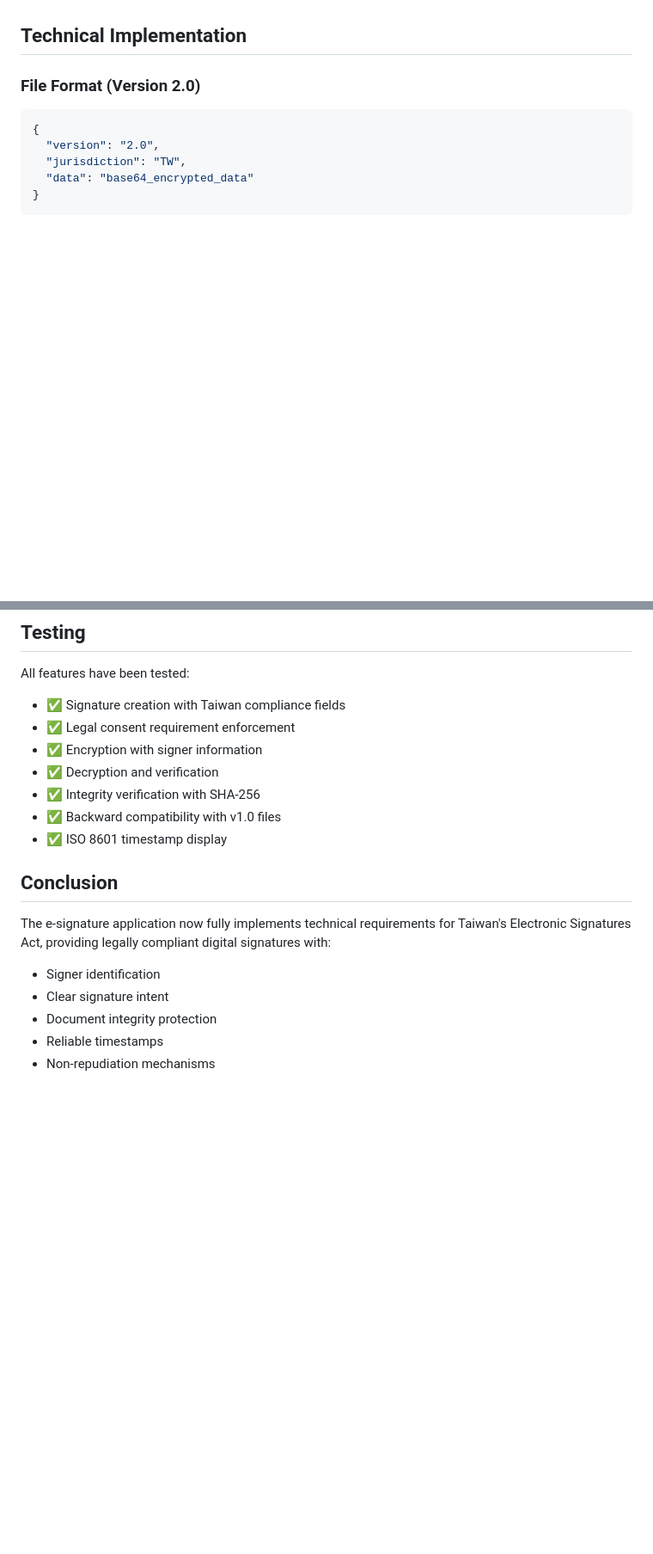
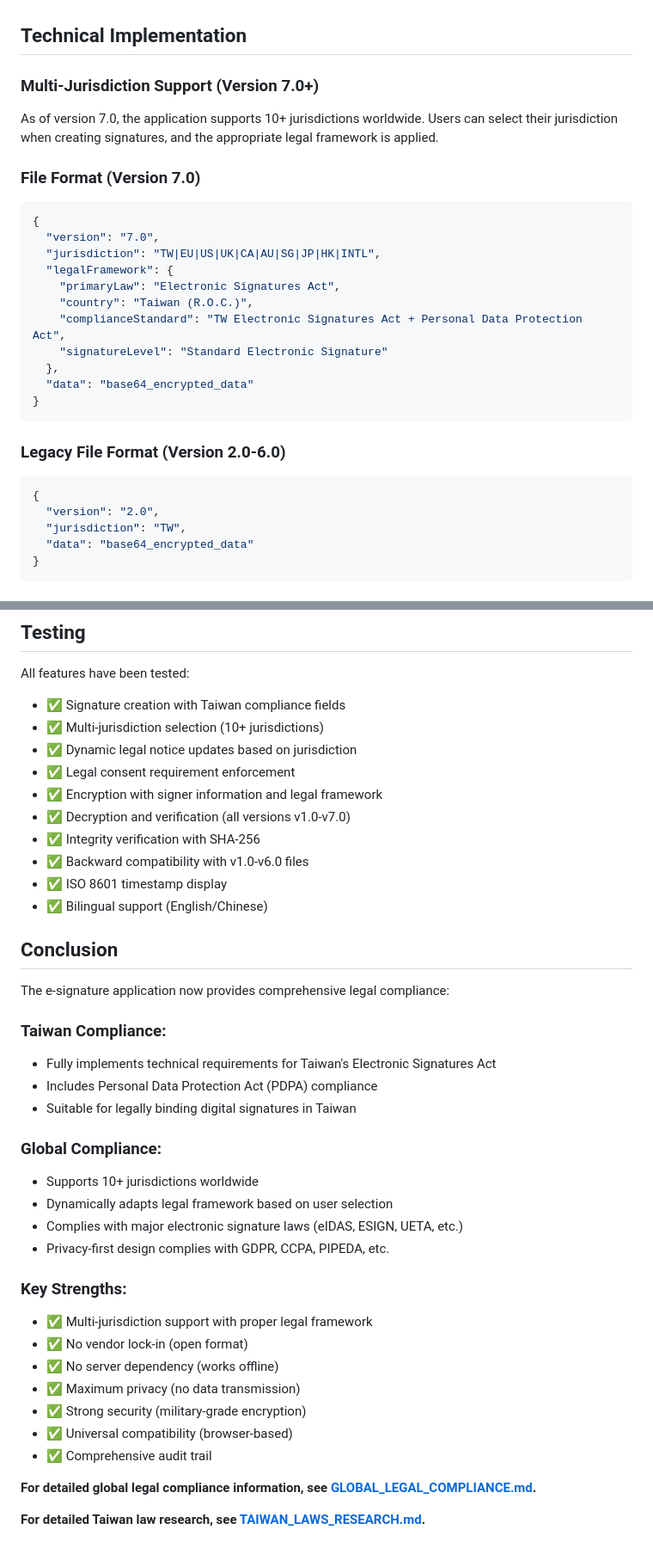
Before and after one commit to chengmatt416/e-signature, a Markdown page: TAIWAN_COMPLIANCE_SUMMARY.md, 2 parts joined by grey strips. Shown at 86% size. Rendered like a GitHub page; blank space fills up the shorter version.

Commit message:
Update Taiwan compliance docs and add visual verification
Co-authored-by: chengmatt416 <139522403+chengmatt416@users.noreply.github.com>

````diff
--- a/TAIWAN_COMPLIANCE_SUMMARY.md
+++ b/TAIWAN_COMPLIANCE_SUMMARY.md
@@ -49,7 +51,26 @@ This document summarizes the changes made to comply with Taiwan's Electronic Sig
 
 ## Technical Implementation
 
-### File Format (Version 2.0)
+### Multi-Jurisdiction Support (Version 7.0+)
+
+As of version 7.0, the application supports 10+ jurisdictions worldwide. Users can select their jurisdiction when creating signatures, and the appropriate legal framework is applied.
+
+### File Format (Version 7.0)
+```json
+{
+  "version": "7.0",
+  "jurisdiction": "TW|EU|US|UK|CA|AU|SG|JP|HK|INTL",
+  "legalFramework": {
+    "primaryLaw": "Electronic Signatures Act",
+    "country": "Taiwan (R.O.C.)",
+    "complianceStandard": "TW Electronic Signatures Act + Personal Data Protection Act",
+    "signatureLevel": "Standard Electronic Signature"
+  },
+  "data": "base64_encrypted_data"
+}
+```
+
+### Legacy File Format (Version 2.0-6.0)
 ```json
 {
   "version": "2.0",
@@ -126,19 +159,40 @@ For critical legal documents, users should consult with legal professionals.
 
 All features have been tested:
 - ✅ Signature creation with Taiwan compliance fields
+- ✅ Multi-jurisdiction selection (10+ jurisdictions)
+- ✅ Dynamic legal notice updates based on jurisdiction
 - ✅ Legal consent requirement enforcement
-- ✅ Encryption with signer information
-- ✅ Decryption and verification
+- ✅ Encryption with signer information and legal framework
+- ✅ Decryption and verification (all versions v1.0-v7.0)
 - ✅ Integrity verification with SHA-256
-- ✅ Backward compatibility with v1.0 files
+- ✅ Backward compatibility with v1.0-v6.0 files
 - ✅ ISO 8601 timestamp display
+- ✅ Bilingual support (English/Chinese)
 
 ## Conclusion
 
-The e-signature application now fully implements technical requirements for Taiwan's
-Electronic Signatures Act, providing legally compliant digital signatures with:
-- Signer identification
-- Clear signature intent
-- Document integrity protection
-- Reliable timestamps
-- Non-repudiation mechanisms
+The e-signature application now provides comprehensive legal compliance:
+
+### Taiwan Compliance:
+- Fully implements technical requirements for Taiwan's Electronic Signatures Act
+- Includes Personal Data Protection Act (PDPA) compliance
+- Suitable for legally binding digital signatures in Taiwan
+
+### Global Compliance:
+- Supports 10+ jurisdictions worldwide
+- Dynamically adapts legal framework based on user selection
+- Complies with major electronic signature laws (eIDAS, ESIGN, UETA, etc.)
+- Privacy-first design complies with GDPR, CCPA, PIPEDA, etc.
+
+### Key Strengths:
+- ✅ Multi-jurisdiction support with proper legal framework
+- ✅ No vendor lock-in (open format)
+- ✅ No server dependency (works offline)
+- ✅ Maximum privacy (no data transmission)
+- ✅ Strong security (military-grade encryption)
+- ✅ Universal compatibility (browser-based)
+- ✅ Comprehensive audit trail
+
+**For detailed global legal compliance information, see [GLOBAL_LEGAL_COMPLIANCE.md](GLOBAL_LEGAL_COMPLIANCE.md).**
+
+**For detailed Taiwan law research, see [TAIWAN_LAWS_RESEARCH.md](TAIWAN_LAWS_RESEARCH.md).**
````
Also changed, not shown: other parts of TAIWAN_COMPLIANCE_SUMMARY.md (+27 -13 lines).
